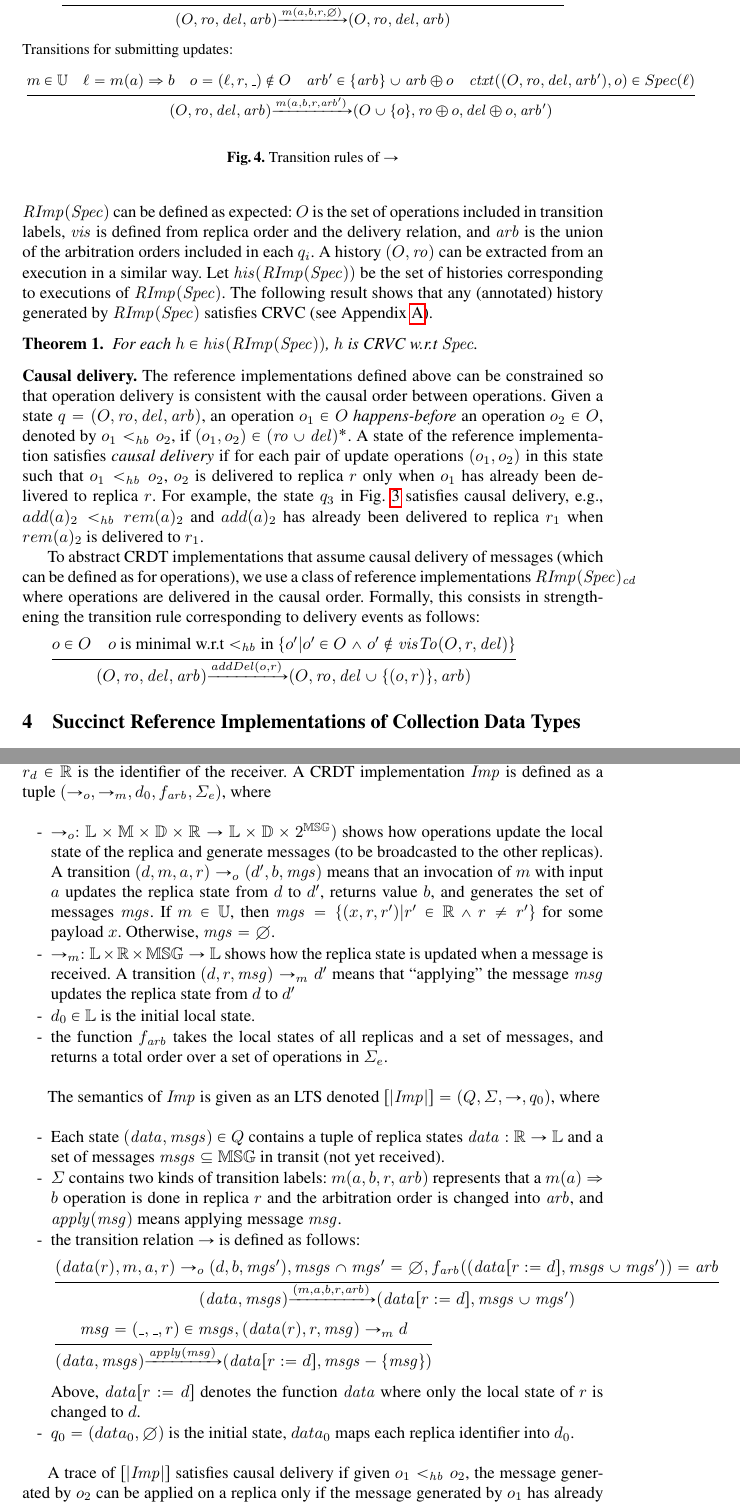
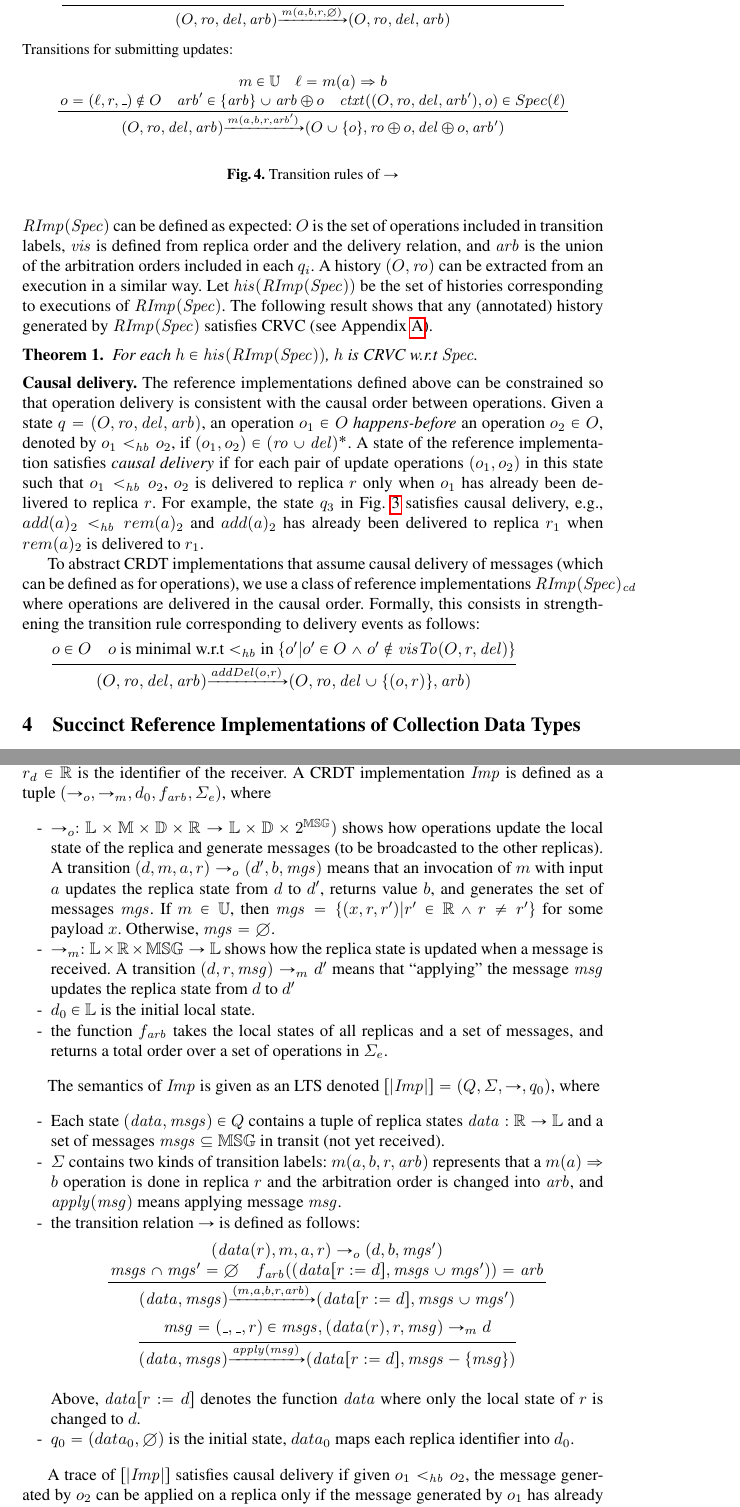
Before and after one commit to achaocmt/CRDT, a LaTeX thesis (draft.tex, which reads Implmentation.tex, Reference-implementation.tex): two parts of pages 8 and 11 of 35, joined at a grey line, cut so that both start at the same text. Compiled offline with pdfLaTeX.

Commit message:
GP: beautifying

```diff
--- a/Implmentation.tex
+++ b/Implmentation.tex
@@ -38,13 +38,20 @@ The semantics of $\mathit{Imp}$ is given as an LTS denoted $[|\mathit{Imp}|] = (
 \item[-] $\Sigma$ contains two kinds of transition labels: $m(a,b,r,\mathit{arb})$ represents that a $m(a) \Rightarrow b$ operation is done in replica $r$ and the arbitration order is changed into $\mathit{arb}$, and $\mathit{apply}(\mathit{msg})$ means applying message $\mathit{msg}$.
 
 \item[-] the transition relation $\rightarrow$ is defined as follows:
-
-\medskip
-    $\begin{array}{l c} \bigfrac{ (\mathit{data}(r),m,a,r) \rightarrow_o (d,b,\mathit{mgs}'), \mathit{msgs} \cap \mathit{mgs}' = \emptyset, f_{\mathit{arb}}((\mathit{data}[r:= d], \mathit{msgs} \cup \mathit{mgs}')) = \mathit{arb}} {(\mathit{data},\mathit{msgs}) {\xrightarrow{(m,a,b,r,\mathit{arb})}} (\mathit{data}[r:=d], \mathit{msgs} \cup \mathit{mgs}')} \end{array}$
+  \begin{center}
+% \medskip
+$\begin{array}{l c}
+   \bigfrac{
+   \begin{array}{c}
+     (\mathit{data}(r),m,a,r) \rightarrow_o (d,b,\mathit{mgs}')\\
+     \mathit{msgs} \cap \mathit{mgs}' = \emptyset\quad f_{\mathit{arb}}((\mathit{data}[r:= d], \mathit{msgs} \cup \mathit{mgs}')) = \mathit{arb}
+   \end{array}}
+     {(\mathit{data},\mathit{msgs}) {\xrightarrow{(m,a,b,r,\mathit{arb})}} (\mathit{data}[r:=d], \mathit{msgs} \cup \mathit{mgs}')}
+ \end{array}$
 
 \medskip
     $\begin{array}{l c} \bigfrac{ \mathit{msg} = (\_,\_,r) \in \mathit{msgs},(\mathit{data}(r),r,\mathit{msg}) \rightarrow_m d } {(\mathit{data},\mathit{msgs}) {\xrightarrow{\mathit{apply}(\mathit{msg})}} (\mathit{data}[r:=d],\mathit{msgs} - \{ \mathit{msg} \})} \end{array}$
-
+  \end{center}
 \medskip
 Above, $\mathit{data}[r:=d]$ denotes the function $\mathit{data}$ where only the local state of $r$ is changed to $d$.
 \item[-] $q_0 = (data_0,\emptyset)$ is the initial state, $data_0$ maps each replica identifier into $d_0$.
--- a/Reference-implementation.tex
+++ b/Reference-implementation.tex
@@ -134,7 +134,14 @@ Transitions for submitting query operations:
 Transitions for submitting updates:
 \[
 \begin{array}{l c}
-\bigfrac{ m \in \mathbb{U}\quad \ell = m(a) \Rightarrow b\quad o = (\ell,r,\_) \notin O\quad \mathit{arb}'\in \{\mathit{arb}\}\cup \mathit{arb}\oplus o\quad{\mathit{ctxt}}((O,\mathit{ro},\mathit{del},\mathit{arb}'),o) \in Spec(\ell) }
+\bigfrac{
+\begin{array}{c}
+ m \in \mathbb{U}\quad \ell = m(a) \Rightarrow b\\
+o = (\ell,r,\_) \notin O\quad \mathit{arb}'\in \{\mathit{arb}\}\cup \mathit{arb}\oplus o
+\quad
+  {\mathit{ctxt}}((O,\mathit{ro},\mathit{del},\mathit{arb}'),o) \in Spec(\ell)
+\end{array}
+  }
 { (O,\mathit{ro},\mathit{del},\mathit{arb}) {\xrightarrow{m(a,b,r,\mathit{arb}')}} (O \cup \{ o \},\mathit{ro} \oplus o ,\mathit{del} \oplus o,\mathit{arb}') } %{\mathit{Update}}
 \end{array}
 \]
```
Also changed, not shown: Implmentation.tex (5 more changed lines), Reference-implementation.tex (22 more changed lines).
